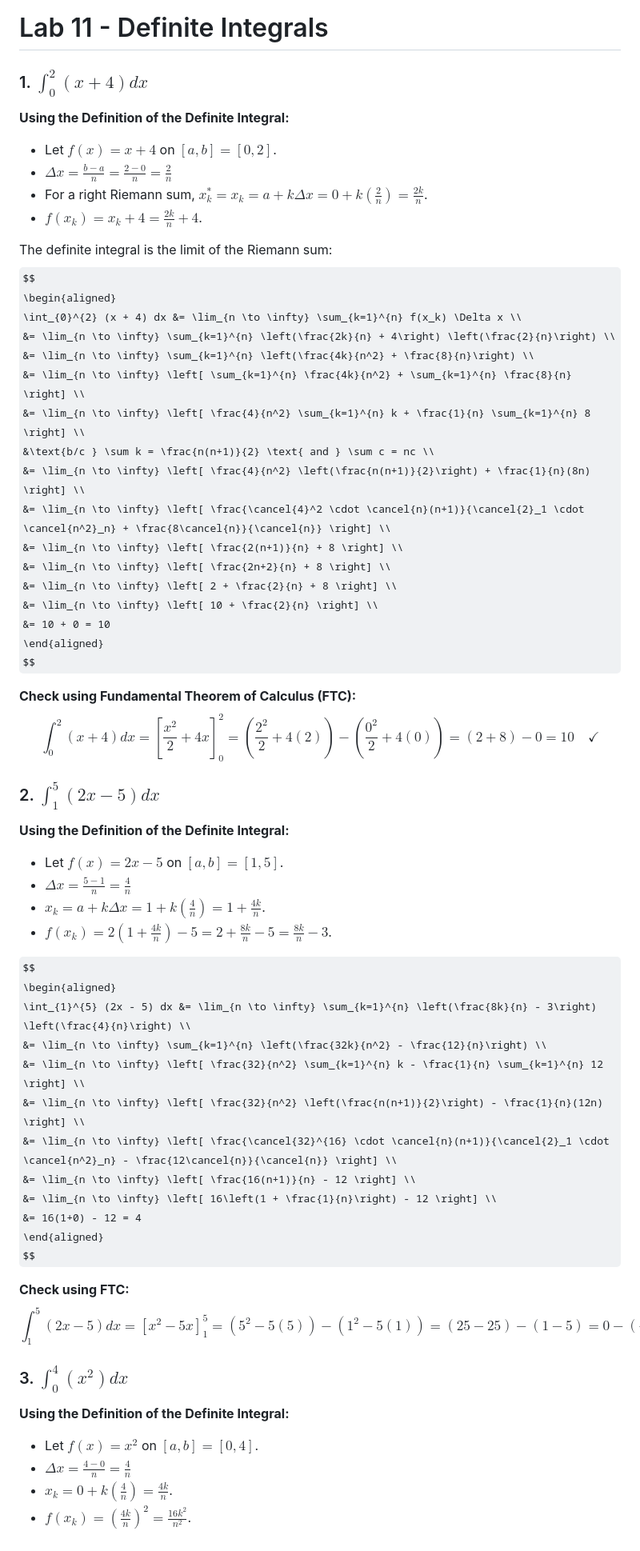
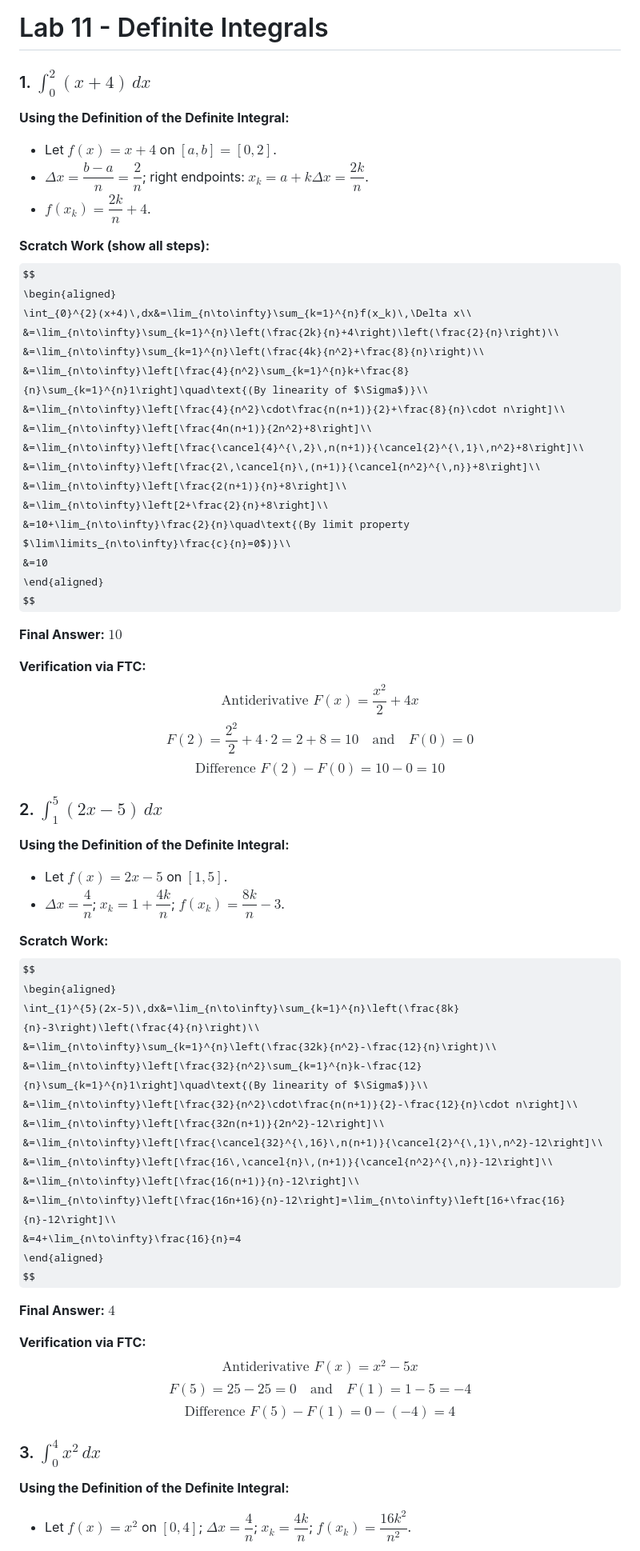
Before and after one commit to NikkeTryHard/mathlab.github.io, a Markdown page: src/lab/lab11answers.md, the part around one of its changes. Shown at 80% size. Rendered like a GitHub page; some formulas as TeX source.

Commit message:
answer tweaks lab 11

```diff
--- a/src/lab/lab11answers.md
+++ b/src/lab/lab11answers.md
@@ -1,71 +1,71 @@
 # Lab 11 - Definite Integrals
 
-### 1. $\int_{0}^{2} (x + 4) dx$
+### 1. $\int_{0}^{2} (x + 4)\,dx$
 
 **Using the Definition of the Definite Integral:**
 
-*   Let $f(x) = x+4$ on $[a, b] = [0, 2]$.
-*   $\Delta x = \frac{b-a}{n} = \frac{2-0}{n} = \frac{2}{n}$
-*   For a right Riemann sum, $x_k^* = x_k = a + k\Delta x = 0 + k\left(\frac{2}{n}\right) = \frac{2k}{n}$.
-*   $f(x_k) = x_k + 4 = \frac{2k}{n} + 4$.
+- Let $f(x)=x+4$ on $[a,b]=[0,2]$.
+- $\Delta x=\dfrac{b-a}{n}=\dfrac{2}{n}$; right endpoints: $x_k=a+k\Delta x=\dfrac{2k}{n}$.
+- $f(x_k)=\dfrac{2k}{n}+4$.
 
-The definite integral is the limit of the Riemann sum:
+**Scratch Work (show all steps):**
 $$
 \begin{aligned}
-\int_{0}^{2} (x + 4) dx &= \lim_{n \to \infty} \sum_{k=1}^{n} f(x_k) \Delta x \\
-&= \lim_{n \to \infty} \sum_{k=1}^{n} \left(\frac{2k}{n} + 4\right) \left(\frac{2}{n}\right) \\
-&= \lim_{n \to \infty} \sum_{k=1}^{n} \left(\frac{4k}{n^2} + \frac{8}{n}\right) \\
-&= \lim_{n \to \infty} \left[ \sum_{k=1}^{n} \frac{4k}{n^2} + \sum_{k=1}^{n} \frac{8}{n} \right] \\
-&= \lim_{n \to \infty} \left[ \frac{4}{n^2} \sum_{k=1}^{n} k + \frac{1}{n} \sum_{k=1}^{n} 8 \right] \\
-&\text{b/c } \sum k = \frac{n(n+1)}{2} \text{ and } \sum c = nc \\
-&= \lim_{n \to \infty} \left[ \frac{4}{n^2} \left(\frac{n(n+1)}{2}\right) + \frac{1}{n}(8n) \right] \\
-&= \lim_{n \to \infty} \left[ \frac{\cancel{4}^2 \cdot \cancel{n}(n+1)}{\cancel{2}_1 \cdot \cancel{n^2}_n} + \frac{8\cancel{n}}{\cancel{n}} \right] \\
-&= \lim_{n \to \infty} \left[ \frac{2(n+1)}{n} + 8 \right] \\
-&= \lim_{n \to \infty} \left[ \frac{2n+2}{n} + 8 \right] \\
-&= \lim_{n \to \infty} \left[ 2 + \frac{2}{n} + 8 \right] \\
-&= \lim_{n \to \infty} \left[ 10 + \frac{2}{n} \right] \\
-&= 10 + 0 = 10
+\int_{0}^{2}(x+4)\,dx&=\lim_{n\to\infty}\sum_{k=1}^{n}f(x_k)\,\Delta x\\
+&=\lim_{n\to\infty}\sum_{k=1}^{n}\left(\frac{2k}{n}+4\right)\left(\frac{2}{n}\right)\\
+&=\lim_{n\to\infty}\sum_{k=1}^{n}\left(\frac{4k}{n^2}+\frac{8}{n}\right)\\
+&=\lim_{n\to\infty}\left[\frac{4}{n^2}\sum_{k=1}^{n}k+\frac{8}{n}\sum_{k=1}^{n}1\right]\quad\text{(By linearity of $\Sigma$)}\\
+&=\lim_{n\to\infty}\left[\frac{4}{n^2}\cdot\frac{n(n+1)}{2}+\frac{8}{n}\cdot n\right]\\
+&=\lim_{n\to\infty}\left[\frac{4n(n+1)}{2n^2}+8\right]\\
+&=\lim_{n\to\infty}\left[\frac{\cancel{4}^{\,2}\,n(n+1)}{\cancel{2}^{\,1}\,n^2}+8\right]\\
+&=\lim_{n\to\infty}\left[\frac{2\,\cancel{n}\,(n+1)}{\cancel{n^2}^{\,n}}+8\right]\\
+&=\lim_{n\to\infty}\left[\frac{2(n+1)}{n}+8\right]\\
+&=\lim_{n\to\infty}\left[2+\frac{2}{n}+8\right]\\
+&=10+\lim_{n\to\infty}\frac{2}{n}\quad\text{(By limit property $\lim\limits_{n\to\infty}\frac{c}{n}=0$)}\\
+&=10
 \end{aligned}
 $$
 
-**Check using Fundamental Theorem of Calculus (FTC):**
-$$
-\int_{0}^{2} (x + 4) dx = \left[ \frac{x^2}{2} + 4x \right]_{0}^{2} = \left(\frac{2^2}{2} + 4(2)\right) - \left(\frac{0^2}{2} + 4(0)\right) = (2 + 8) - 0 = 10 \quad \checkmark
-$$
+**Final Answer:** $\boxed{10}$
 
-### 2. $\int_{1}^{5} (2x - 5) dx$
+**Verification via FTC:**
+$$\text{Antiderivative }F(x)=\frac{x^2}{2}+4x$$
+$$F(2)=\frac{2^2}{2}+4\cdot2=2+8=10\quad\text{and}\quad F(0)=0$$
+$$\text{Difference }F(2)-F(0)=10-0=10$$
+
+### 2. $\int_{1}^{5} (2x-5)\,dx$
 
 **Using the Definition of the Definite Integral:**
 
-*   Let $f(x) = 2x-5$ on $[a, b] = [1, 5]$.
-*   $\Delta x = \frac{5-1}{n} = \frac{4}{n}$
-*   $x_k = a + k\Delta x = 1 + k\left(\frac{4}{n}\right) = 1 + \frac{4k}{n}$.
-*   $f(x_k) = 2\left(1 + \frac{4k}{n}\right) - 5 = 2 + \frac{8k}{n} - 5 = \frac{8k}{n} - 3$.
+- Let $f(x)=2x-5$ on $[1,5]$.
+- $\Delta x=\dfrac{4}{n}$; $x_k=1+\dfrac{4k}{n}$; $f(x_k)=\dfrac{8k}{n}-3$.
 
+**Scratch Work:**
 $$
 \begin{aligned}
-\int_{1}^{5} (2x - 5) dx &= \lim_{n \to \infty} \sum_{k=1}^{n} \left(\frac{8k}{n} - 3\right) \left(\frac{4}{n}\right) \\
-&= \lim_{n \to \infty} \sum_{k=1}^{n} \left(\frac{32k}{n^2} - \frac{12}{n}\right) \\
-&= \lim_{n \to \infty} \left[ \frac{32}{n^2} \sum_{k=1}^{n} k - \frac{1}{n} \sum_{k=1}^{n} 12 \right] \\
-&= \lim_{n \to \infty} \left[ \frac{32}{n^2} \left(\frac{n(n+1)}{2}\right) - \frac{1}{n}(12n) \right] \\
-&= \lim_{n \to \infty} \left[ \frac{\cancel{32}^{16} \cdot \cancel{n}(n+1)}{\cancel{2}_1 \cdot \cancel{n^2}_n} - \frac{12\cancel{n}}{\cancel{n}} \right] \\
-&= \lim_{n \to \infty} \left[ \frac{16(n+1)}{n} - 12 \right] \\
-&= \lim_{n \to \infty} \left[ 16\left(1 + \frac{1}{n}\right) - 12 \right] \\
-&= 16(1+0) - 12 = 4
+\int_{1}^{5}(2x-5)\,dx&=\lim_{n\to\infty}\sum_{k=1}^{n}\left(\frac{8k}{n}-3\right)\left(\frac{4}{n}\right)\\
+&=\lim_{n\to\infty}\sum_{k=1}^{n}\left(\frac{32k}{n^2}-\frac{12}{n}\right)\\
+&=\lim_{n\to\infty}\left[\frac{32}{n^2}\sum_{k=1}^{n}k-\frac{12}{n}\sum_{k=1}^{n}1\right]\quad\text{(By linearity of $\Sigma$)}\\
+&=\lim_{n\to\infty}\left[\frac{32}{n^2}\cdot\frac{n(n+1)}{2}-\frac{12}{n}\cdot n\right]\\
+&=\lim_{n\to\infty}\left[\frac{32n(n+1)}{2n^2}-12\right]\\
+&=\lim_{n\to\infty}\left[\frac{\cancel{32}^{\,16}\,n(n+1)}{\cancel{2}^{\,1}\,n^2}-12\right]\\
+&=\lim_{n\to\infty}\left[\frac{16\,\cancel{n}\,(n+1)}{\cancel{n^2}^{\,n}}-12\right]\\
+&=\lim_{n\to\infty}\left[\frac{16(n+1)}{n}-12\right]\\
+&=\lim_{n\to\infty}\left[\frac{16n+16}{n}-12\right]=\lim_{n\to\infty}\left[16+\frac{16}{n}-12\right]\\
+&=4+\lim_{n\to\infty}\frac{16}{n}=4
 \end{aligned}
 $$
 
-**Check using FTC:**
-$$
-\int_{1}^{5} (2x - 5) dx = \left[ x^2 - 5x \right]_{1}^{5} = (5^2 - 5(5)) - (1^2 - 5(1)) = (25 - 25) - (1 - 5) = 0 - (-4) = 4 \quad \checkmark
-$$
+**Final Answer:** $\boxed{4}$
 
-### 3. $\int_{0}^{4} (x^2) dx$
+**Verification via FTC:**
+$$\text{Antiderivative }F(x)=x^2-5x$$
+$$F(5)=25-25=0\quad\text{and}\quad F(1)=1-5=-4$$
+$$\text{Difference }F(5)-F(1)=0-(-4)=4$$
+
+### 3. $\int_{0}^{4} x^2\,dx$
 
 **Using the Definition of the Definite Integral:**
 
-*   Let $f(x) = x^2$ on $[a, b] = [0, 4]$.
-*   $\Delta x = \frac{4-0}{n} = \frac{4}{n}$
-*   $x_k = 0 + k\left(\frac{4}{n}\right) = \frac{4k}{n}$.
-*   $f(x_k) = \left(\frac{4k}{n}\right)^2 = \frac{16k^2}{n^2}$.
+- Let $f(x)=x^2$ on $[0,4]$; $\Delta x=\dfrac{4}{n}$; $x_k=\dfrac{4k}{n}$; $f(x_k)=\dfrac{16k^2}{n^2}$.
 
```
Also changed, not shown: other parts of src/lab/lab11answers.md (+112 -178 lines).
